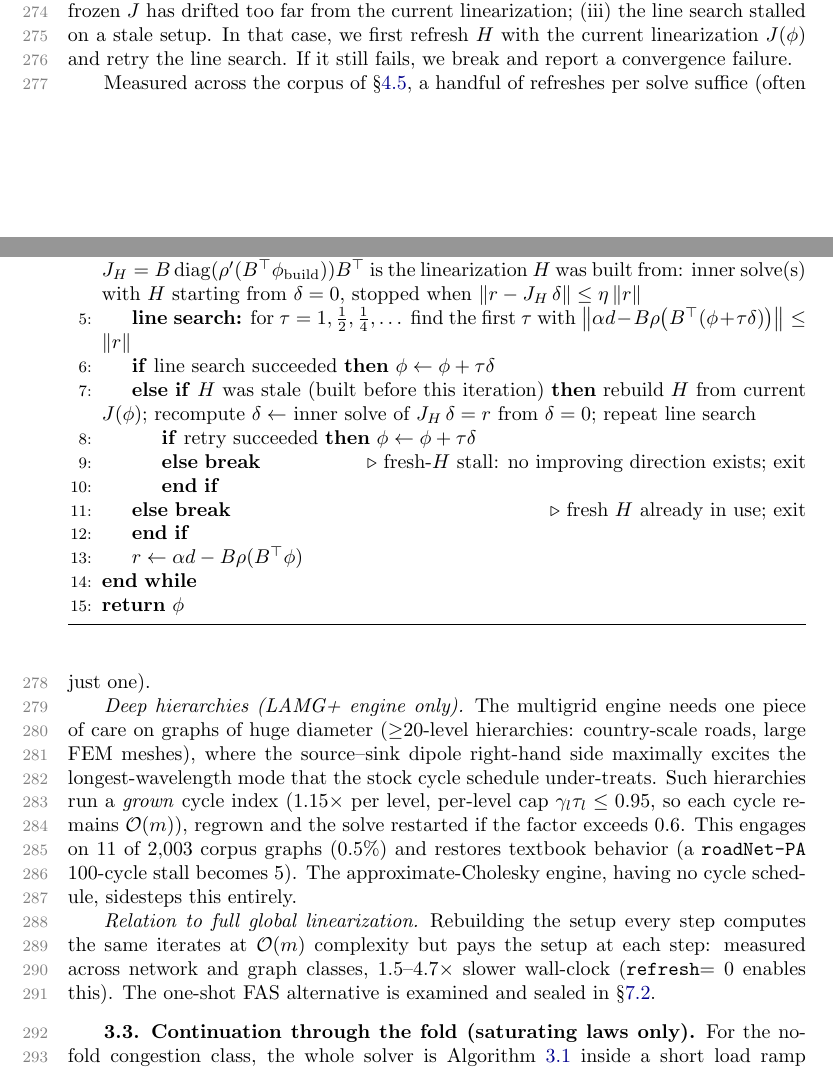
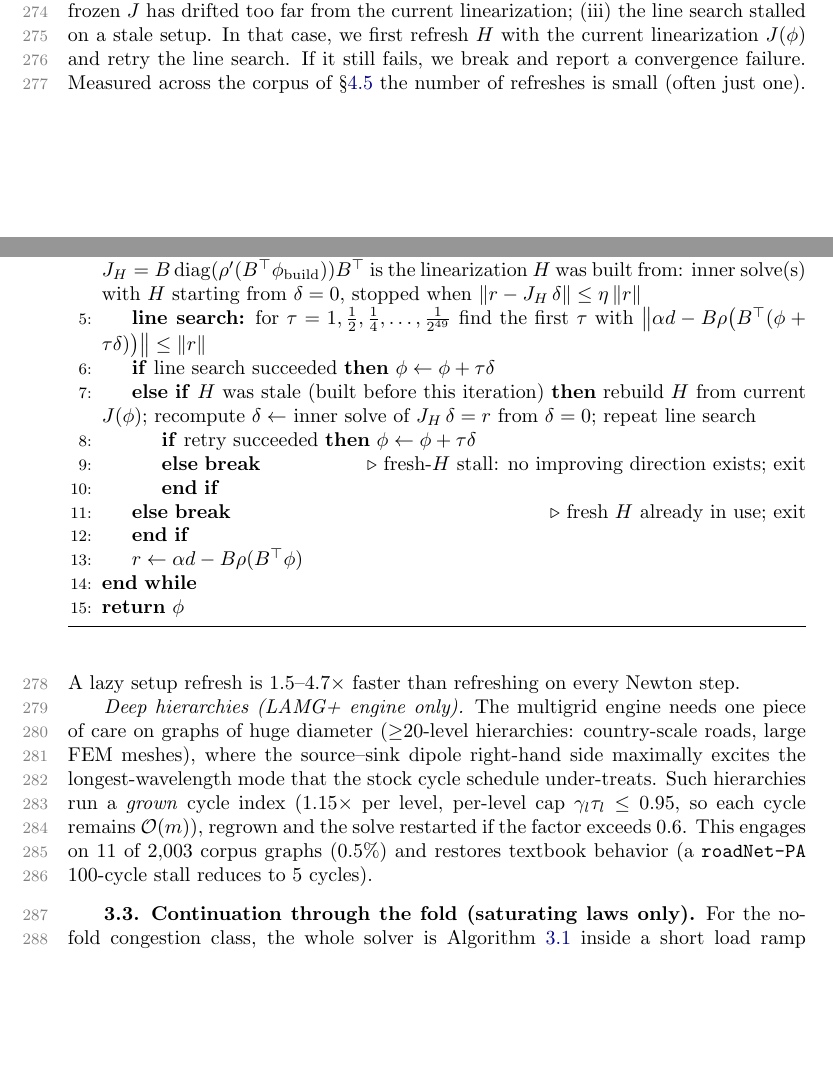
Before and after one commit to orenlivne/nlf, a LaTeX paper (doc/nlf_sisc.tex): two parts of pages 7 and 8 of 26, joined at a grey line, cut so that both start at the same text, the shorter picture padded with empty space. Compiled offline with pdfLaTeX.

Commit message:
User tex batch: baseline before 50-halvings overlay
Co-Authored-By: Claude Sonnet 4.6 <noreply@anthropic.com>

```diff
--- a/doc/nlf_sisc.tex
+++ b/doc/nlf_sisc.tex
@@ -363,7 +363,7 @@ $J(\phi)=B\,\mathrm{diag}(\rho'(B^{\top}\phi))B^{\top}$
 where $J_H=B\,\mathrm{diag}(\rho'(B^{\top}\phi_{\mathrm{build}}))B^{\top}$ is the linearization
 $H$ was built from: inner solve(s) with $H$ starting from $\delta=0$, stopped when
 $\|r - J_H\,\delta\| \le \eta\,\|r\|$
-\State \textbf{line search:} for $\tau=1,\tfrac12,\tfrac14,\dots$ find the first $\tau$ with
+\State \textbf{line search:} for $\tau=1,\tfrac12,\tfrac14,\dots,\frac{1}{2^{49}}$ find the first $\tau$ with
 $\big\|\alpha d - B\rho\big(B^{\top}(\phi+\tau\delta)\big)\big\| \le \|r\|$
 \If{line search succeeded} $\phi\gets\phi+\tau\delta$
 \ElsIf{$H$ was stale (built before this iteration)} rebuild $H$ from current $J(\phi)$;
@@ -385,9 +385,7 @@ can overshoot right after a load increase where the law's curvature is strongest
 halving and accepting the first non-increasing residual guarantees monotone progress at negligible
 cost. Near the solution the full step is always accepted (one trial, $\tau=1$).
 
-\paragraph{When the setup is refreshed} This happens when one of the following three conditions trigger: (i) no setup yet; (ii) the per-step residual factor exceeded $0.25$---the frozen $J$ has drifted too far from the current linearization; (iii) the line search stalled on a stale setup. In that case, we first refresh $H$ with the current linearization $J(\phi)$ and retry the line search. If it still fails, we break and report a convergence failure.
-
-Measured across the corpus of \S\ref{sec:corpus}, a handful of refreshes per solve suffice (often just one).
+\paragraph{When the setup is refreshed} This happens when one of the following three conditions trigger: (i) no setup yet; (ii) the per-step residual factor exceeded $0.25$---the frozen $J$ has drifted too far from the current linearization; (iii) the line search stalled on a stale setup. In that case, we first refresh $H$ with the current linearization $J(\phi)$ and retry the line search. If it still fails, we break and report a convergence failure. Measured across the corpus of \S\ref{sec:corpus} the number of refreshes is small (often just one). A lazy setup refresh is $1.5$--$4.7\times$ faster than refreshing on every Newton step.
 
 \paragraph{Deep hierarchies (LAMG+ engine only)} The multigrid engine needs one piece of care on
 graphs of huge diameter (${\ge}20$-level hierarchies: country-scale roads, large FEM meshes), where the
@@ -395,13 +393,7 @@ source--sink dipole right-hand side maximally excites the longest-wavelength mod
 schedule under-treats. Such hierarchies run a \emph{grown} cycle index ($1.15\times$ per level,
 per-level cap $\gamma_l\tau_l\le0.95$, so each cycle remains $\Om$), regrown and the solve restarted if
 the factor exceeds $0.6$. This engages on $11$ of $2{,}003$ corpus graphs ($0.5\%$) and restores
-textbook behavior (a \texttt{roadNet-PA} $100$-cycle stall becomes $5$). The approximate-Cholesky
-engine, having no cycle schedule, sidesteps this entirely.
-
-\paragraph{Relation to full global linearization} Rebuilding the setup every step computes the
-same iterates at $\Om$ complexity but pays the setup at each step: measured across network and graph
-classes, $1.5$--$4.7\times$ slower wall-clock (\texttt{refresh}$=0$ enables this). The one-shot FAS
-alternative is examined and sealed in \S\ref{sec:fasfail}.
+textbook behavior (a \texttt{roadNet-PA} $100$-cycle stall reduces to $5$ cycles).
 
 \subsection{Continuation through the fold (saturating laws only)}\label{sec:continuation}
 For the no-fold congestion class, the whole solver is Algorithm~\ref{alg:fixed} inside a short load
```
